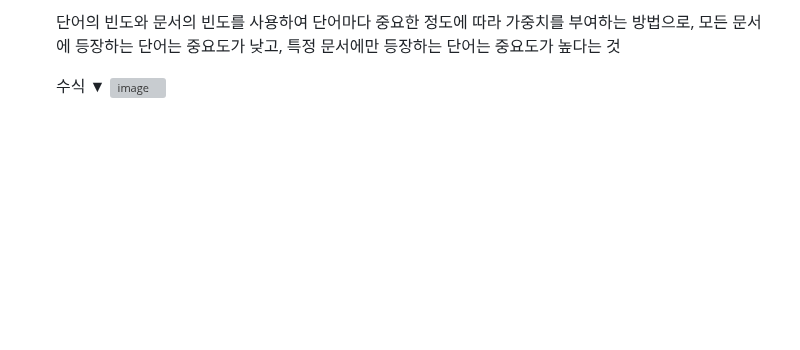
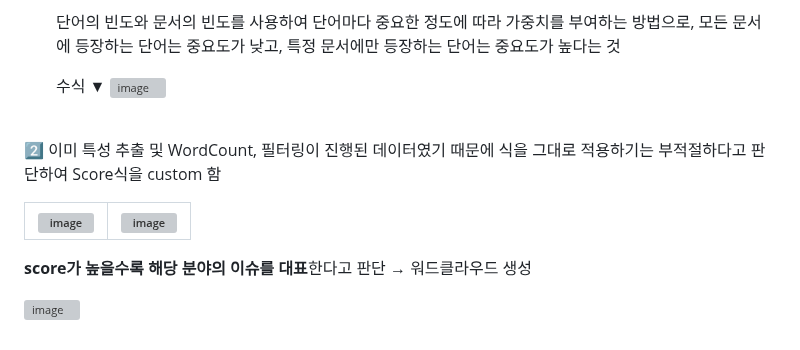
Before and after one commit to haheena/Youtube-based_Book_Recommendation_System, a Markdown page: README.md, the part around the change. Drawn GitHub-style; blank space fills up the shorter version; grey boxes are pictures that could not be loaded.

```diff
--- a/README.md
+++ b/README.md
@@ -93,3 +93,14 @@
 
     수식 ▼
     ![image](https://github.com/Youjin-Seo/Youtube-based_Book_Recommendation_System/assets/89994770/15b1b06b-5f7a-4e55-bfe1-68f89f0f83c0)
+
+<br/>
+
+2️⃣ 이미 특성 추출 및 WordCount, 필터링이 진행된 데이터였기 때문에 식을 그대로 적용하기는 부적절하다고 판단하여 Score식을 custom 함
+
+![image](https://github.com/Youjin-Seo/Youtube-based_Book_Recommendation_System/assets/89994770/edfeac5b-1adc-40c4-a96f-d7e6302abe32) |![image](https://github.com/Youjin-Seo/Youtube-based_Book_Recommendation_System/assets/89994770/2f0f54b5-32f2-4358-a75e-33282af9e1b2)
+--- | --- |
+
+**score가 높을수록 해당 분야의 이슈를 대표**한다고 판단 → 워드클라우드 생성
+
+![image](https://github.com/Youjin-Seo/Youtube-based_Book_Recommendation_System/assets/89994770/8e97d094-0efd-40c5-a99b-c26fe737863f)
```
